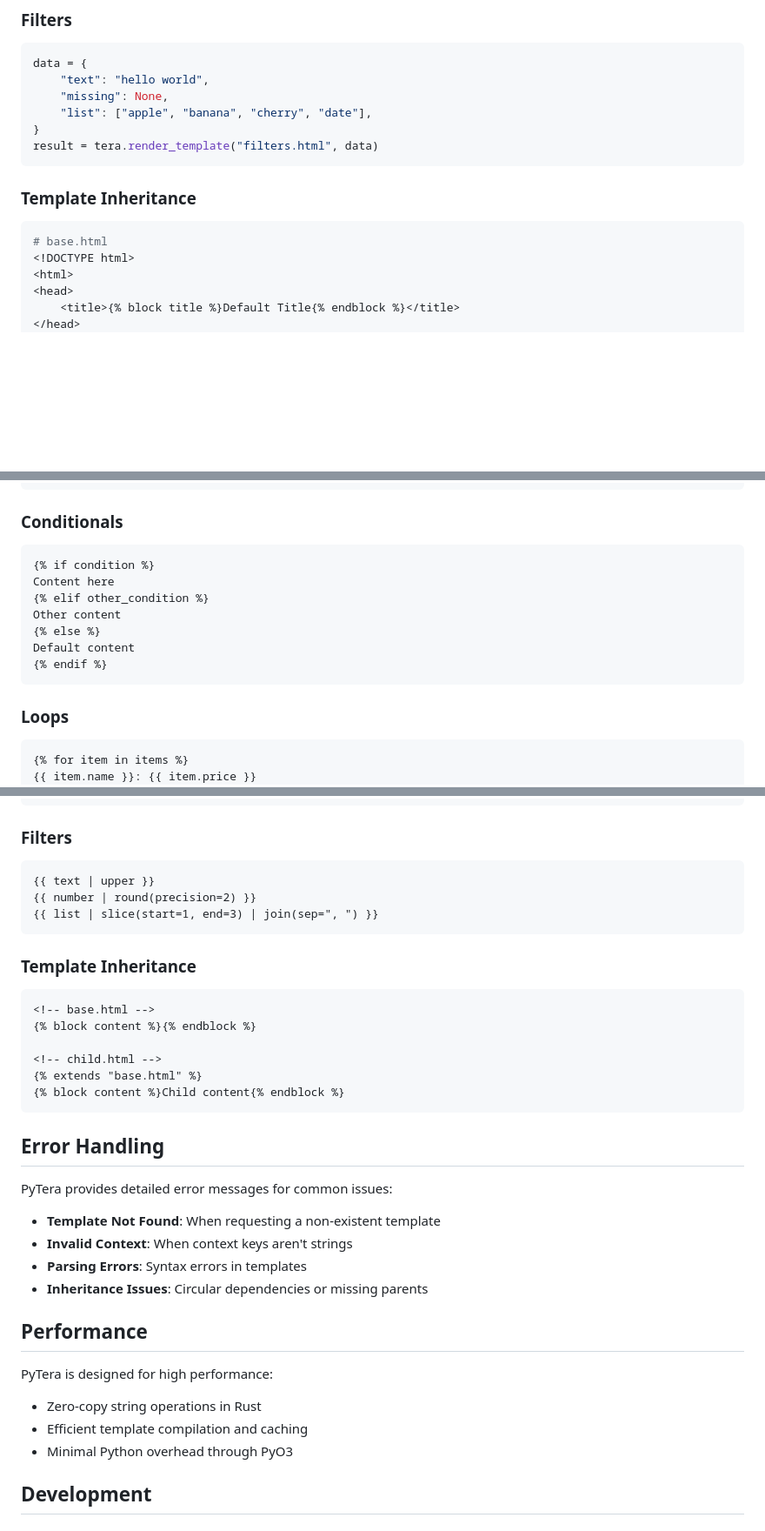
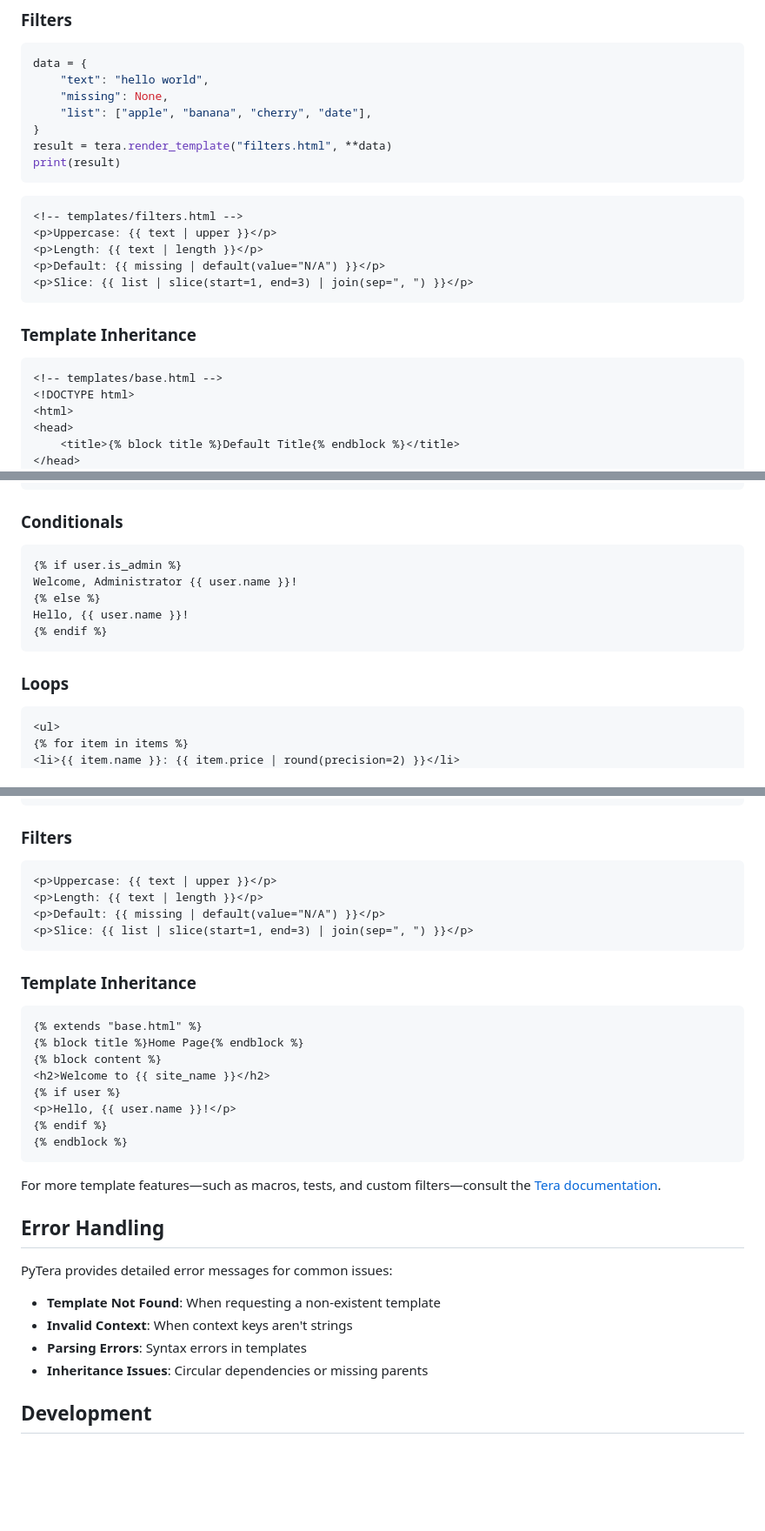
Before and after one commit to PyO3Lab/pytera, a Markdown page: README.md, 3 parts joined by grey strips. Shown at 87% size. Rendered like a GitHub page; blank space fills up the shorter version.

Commit message:
📝(doc) update documents

````diff
--- a/README.md
+++ b/README.md
@@ -91,13 +118,22 @@ data = {
     "missing": None,
     "list": ["apple", "banana", "cherry", "date"],
 }
-result = tera.render_template("filters.html", data)
+result = tera.render_template("filters.html", **data)
+print(result)
+```
+
+```html
+<!-- templates/filters.html -->
+<p>Uppercase: {{ text | upper }}</p>
+<p>Length: {{ text | length }}</p>
+<p>Default: {{ missing | default(value="N/A") }}</p>
+<p>Slice: {{ list | slice(start=1, end=3) | join(sep=", ") }}</p>
 ```
 
 ### Template Inheritance
 
-```python
-# base.html
+```html
+<!-- templates/base.html -->
 <!DOCTYPE html>
 <html>
 <head>
@@ -193,18 +210,17 @@ PyTera supports the full Tera template syntax:
 ```
 
 ### Conditionals
-```
-{% if condition %}
-Content here
-{% elif other_condition %}
-Other content
+```html
+{% if user.is_admin %}
+Welcome, Administrator {{ user.name }}!
 {% else %}
-Default content
+Hello, {{ user.name }}!
 {% endif %}
 ```
 
 ### Loops
-```
+```html
+<ul>
 {% for item in items %}
-{{ item.name }}: {{ item.price }}
+<li>{{ item.name }}: {{ item.price | round(precision=2) }}</li>
 {% endfor %}
@@ -211,21 +228,26 @@ Default content
 ```
 
 ### Filters
-```
-{{ text | upper }}
-{{ number | round(precision=2) }}
-{{ list | slice(start=1, end=3) | join(sep=", ") }}
+```html
+<p>Uppercase: {{ text | upper }}</p>
+<p>Length: {{ text | length }}</p>
+<p>Default: {{ missing | default(value="N/A") }}</p>
+<p>Slice: {{ list | slice(start=1, end=3) | join(sep=", ") }}</p>
 ```
 
 ### Template Inheritance
+```html
+{% extends "base.html" %}
+{% block title %}Home Page{% endblock %}
+{% block content %}
+<h2>Welcome to {{ site_name }}</h2>
+{% if user %}
+<p>Hello, {{ user.name }}!</p>
+{% endif %}
+{% endblock %}
 ```
-<!-- base.html -->
-{% block content %}{% endblock %}
 
-<!-- child.html -->
-{% extends "base.html" %}
-{% block content %}Child content{% endblock %}
-```
+For more template features—such as macros, tests, and custom filters—consult the [Tera documentation](https://keats.github.io/tera/docs/#getting-started).
 
 ## Error Handling
 
@@ -236,13 +258,6 @@ PyTera provides detailed error messages for common issues:
 - **Parsing Errors**: Syntax errors in templates
 - **Inheritance Issues**: Circular dependencies or missing parents
 
-## Performance
-
-PyTera is designed for high performance:
-
-- Zero-copy string operations in Rust
-- Efficient template compilation and caching
-- Minimal Python overhead through PyO3
 
 ## Development
 
````
Also changed, not shown: other parts of README.md (+79 -70 lines), README_zh.md (+111 -97 lines).
